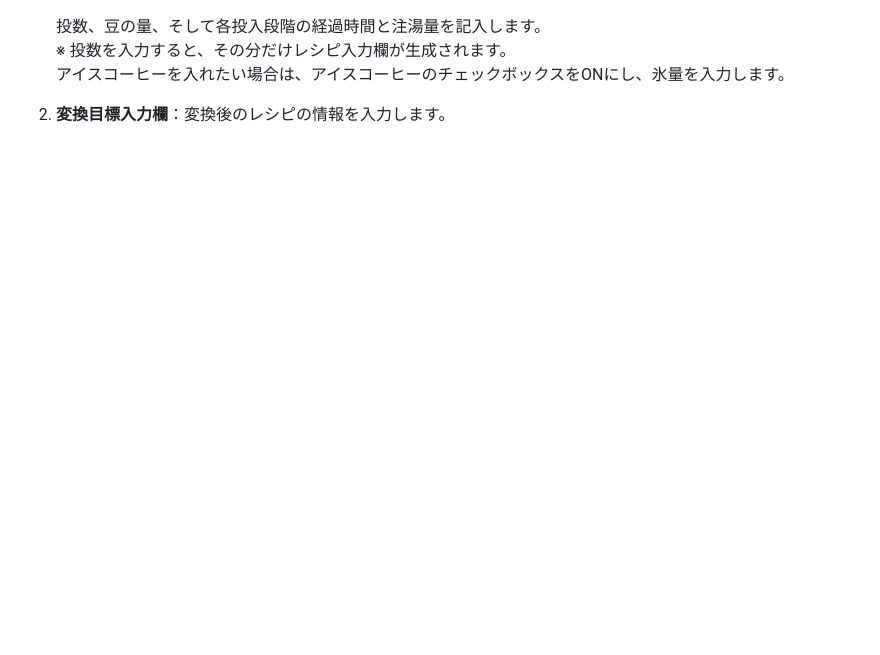
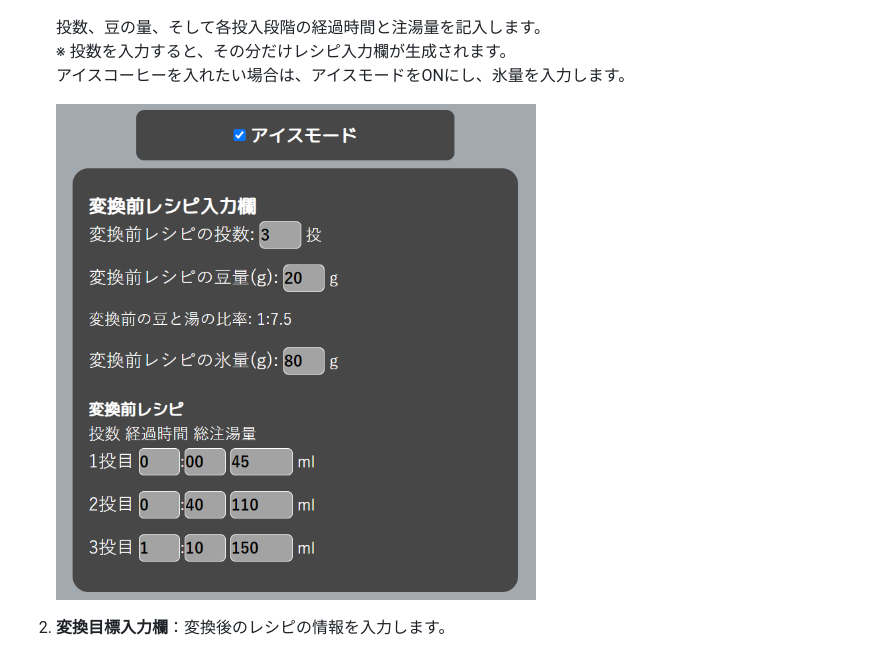
Before and after one commit to Hiru-ge/Co-fitting-static, a Markdown page: README.md, the part around the change. Drawn GitHub-style; folded sections open; blank space fills up the shorter version.

Commit message:
[update] READMEの使い方説明にアイスモードON時のスクショを追加

```diff
--- a/README.md
+++ b/README.md
@@ -70,7 +70,9 @@
 
    投数、豆の量、そして各投入段階の経過時間と注湯量を記入します。<br>
       ※ 投数を入力すると、その分だけレシピ入力欄が生成されます。<br>
-   アイスコーヒーを入れたい場合は、アイスコーヒーのチェックボックスをONにし、氷量を入力します。
+   アイスコーヒーを入れたい場合は、アイスモードをONにし、氷量を入力します。
+
+   <img src="images/how-to-description/originRecipeForm[ice-mode].png" width="60%">
 
 2. **変換目標入力欄**：変換後のレシピの情報を入力します。
 
```
